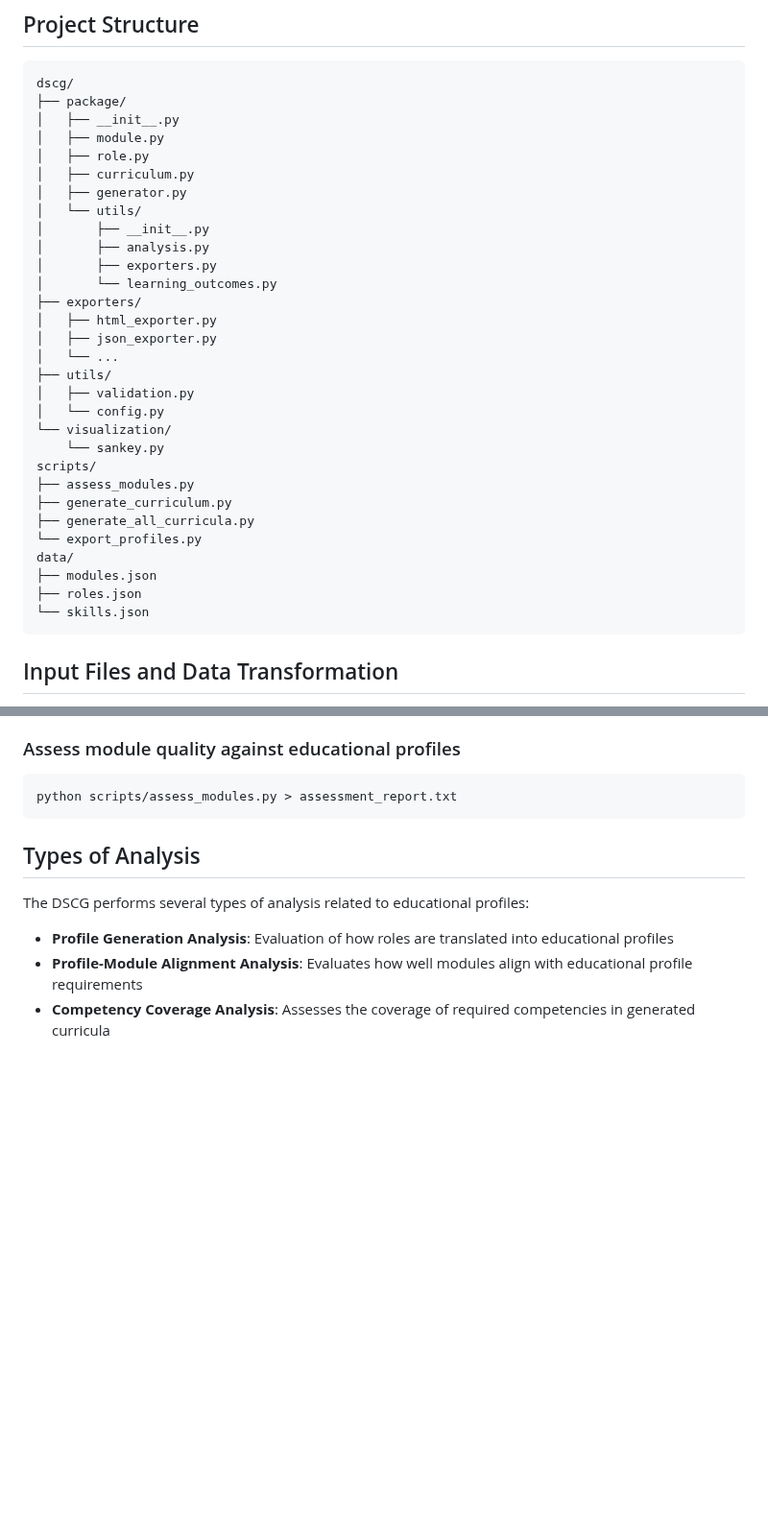
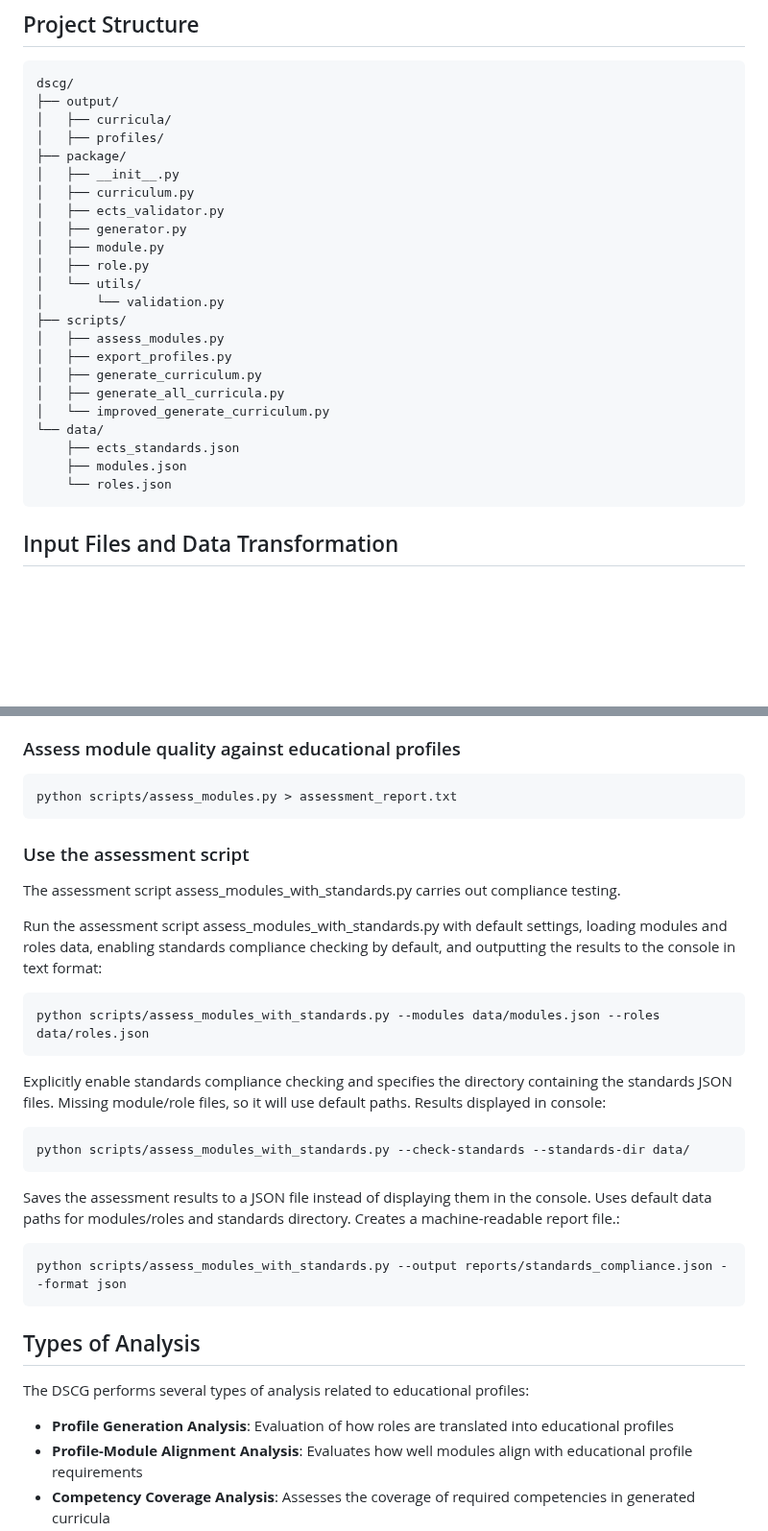
Before and after one commit to dietmarja/curriculum_generator, a Markdown page: README.md, 2 parts joined by grey strips. Shown at 96% size. Rendered like a GitHub page; blank space fills up the shorter version.

````diff
--- a/README.md
+++ b/README.md
@@ -38,35 +38,28 @@ This two-step approach allows for:
 
 ```
 dscg/
+├── output/
+│   ├── curricula/
+│   ├── profiles/
 ├── package/
 │   ├── __init__.py
+│   ├── curriculum.py
+│   ├── ects_validator.py
+│   ├── generator.py
 │   ├── module.py
 │   ├── role.py
-│   ├── curriculum.py
-│   ├── generator.py
 │   └── utils/
-│       ├── __init__.py
-│       ├── analysis.py
-│       ├── exporters.py
-│       └── learning_outcomes.py
-├── exporters/
-│   ├── html_exporter.py
-│   ├── json_exporter.py
-│   └── ...
-├── utils/
-│   ├── validation.py
-│   └── config.py
-└── visualization/
-    └── sankey.py
-scripts/
-├── assess_modules.py
-├── generate_curriculum.py
-├── generate_all_curricula.py
-└── export_profiles.py
-data/
-├── modules.json
-├── roles.json
-└── skills.json
+│       └── validation.py
+├── scripts/
+│   ├── assess_modules.py
+│   ├── export_profiles.py
+│   ├── generate_curriculum.py
+│   ├── generate_all_curricula.py
+│   └── improved_generate_curriculum.py
+└── data/
+    ├── ects_standards.json
+    ├── modules.json
+    └── roles.json
 ```
 
 ## Input Files and Data Transformation
@@ -180,6 +172,32 @@ python scripts/generate_all_curricula.py
 python scripts/assess_modules.py > assessment_report.txt
 ```
 
+
+
+
+### Use the assessment script
+The assessment script assess_modules_with_standards.py carries out compliance testing.
+
+
+Run the assessment script assess_modules_with_standards.py with default settings, loading modules and roles data, enabling standards compliance checking by default, and outputting the results to the console in text format:
+
+```bash
+python scripts/assess_modules_with_standards.py --modules data/modules.json --roles data/roles.json
+```
+
+Explicitly enable standards compliance checking and specifies the directory containing the standards JSON files. Missing module/role files, so it will use default paths. Results displayed in console:
+```bash
+python scripts/assess_modules_with_standards.py --check-standards --standards-dir data/
+```
+
+
+Saves the assessment results to a JSON file instead of displaying them in the console. Uses default data paths for modules/roles and standards directory. Creates a machine-readable report file.:
+
+```bash
+python scripts/assess_modules_with_standards.py --output reports/standards_compliance.json --format json
+```
+
+
 ## Types of Analysis
 
 The DSCG performs several types of analysis related to educational profiles:
````
Also changed, not shown: other parts of README.md (+0 -1 lines).
